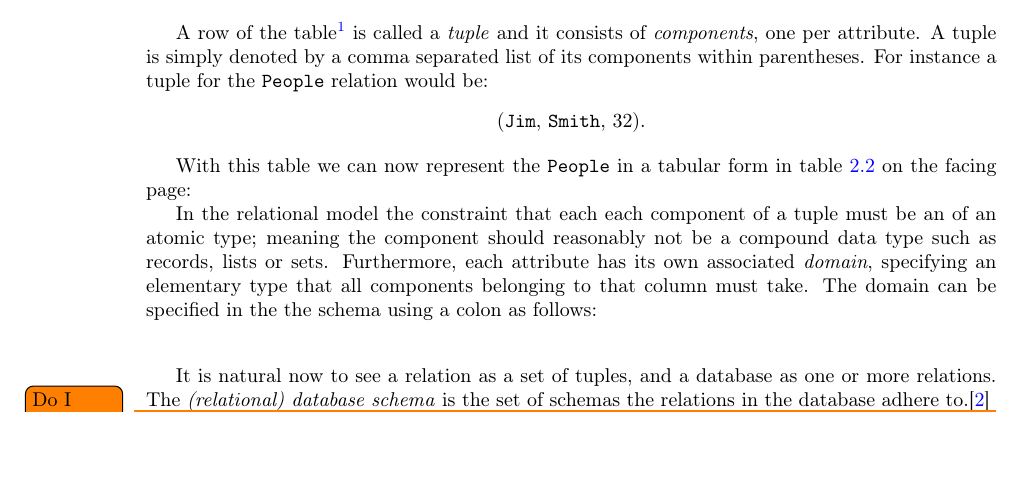
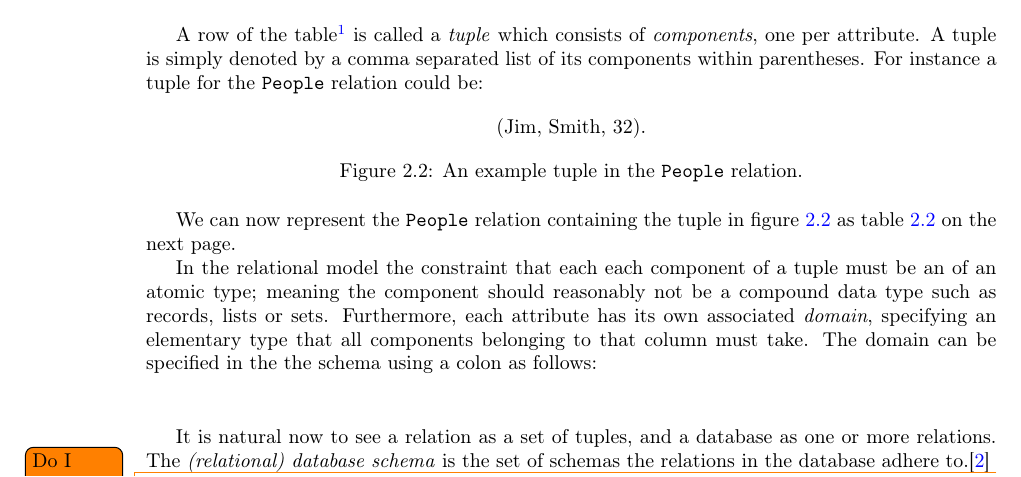
Before and after one commit to MatBon01/joinbench, a LaTeX thesis (report/final.tex, which reads report/background/relationalmodel.tex): part of page 5 of 16, cut so that both start at the same text, the shorter picture padded with empty space. Compiled offline with pdfLaTeX.

Commit message:
Proof read the definition for a tuple

```diff
--- a/report/background/relationalmodel.tex
+++ b/report/background/relationalmodel.tex
@@ -40,11 +39,17 @@ An (empty) tabular representation for the \relation{People} relation can be foun
   \label{tab:peopleRelationHeadings}
 \end{table}
 
-A row of the table\footnote{Excluding the row with the headings.} is called a \emph{tuple} and it consists of \emph{components}, one per attribute. A tuple is simply denoted by a comma separated list of its components within parentheses. For instance a tuple for the \relation{People} relation would be:
+A row of the table\footnote{Excluding any row representing the name of the
+attributes} is called a \emph{tuple} which consists of \emph{components}, one
+per attribute. A tuple is simply denoted by a comma separated list of its
+components within parentheses. For instance a tuple for the \relation{People}
+relation could be:
 \begin{figure}[!h]
   \centering
-  (\verb|Jim|, \verb|Smith|, 32).
+  (Jim, Smith, 32).
+  \caption{An example tuple in the \relation{People} relation.}
+  \label{fig:peopleTuple}
 \end{figure}
 
-With this table we can now represent the \relation{People} in a tabular form in \fref{tab:peopleRelationWithTuple}:
-\begin{table}[h]
+We can now represent the \relation{People} relation containing the tuple in
+\fref{fig:peopleTuple} as \fref{tab:peopleRelationWithTuple}.
```
Also changed, not shown: report/background/relationalmodel.tex (12 more changed lines).
